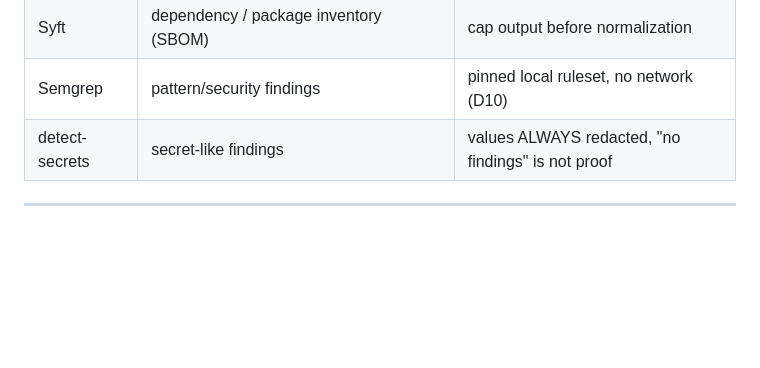
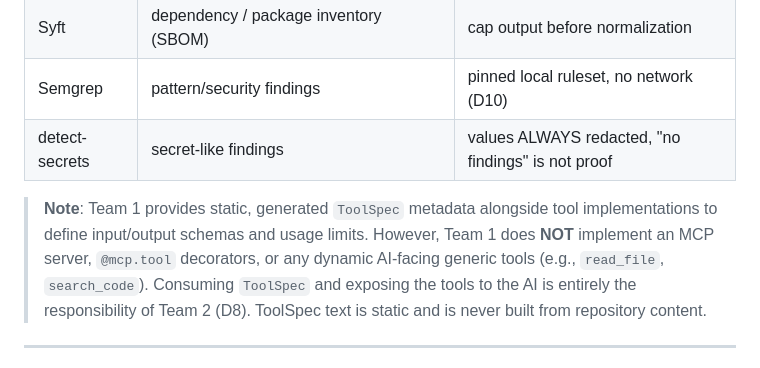
Before and after one commit to hakeem119/SecFlow, a Markdown page: AGENTS.md, the part around the change. Rendered like a GitHub page; blank space fills up the shorter version.

Commit message:
docs: Update AGENTS.md section 11 with ToolSpec metadata note

```diff
--- a/AGENTS.md
+++ b/AGENTS.md
@@ -264,6 +264,8 @@ Rules:
 | Semgrep | pattern/security findings | pinned local ruleset, no network (D10) |
 | detect-secrets | secret-like findings | values ALWAYS redacted, "no findings" is not proof |
 
+> **Note**: Team 1 provides static, generated `ToolSpec` metadata alongside tool implementations to define input/output schemas and usage limits. However, Team 1 does **NOT** implement an MCP server, `@mcp.tool` decorators, or any dynamic AI-facing generic tools (e.g., `read_file`, `search_code`). Consuming `ToolSpec` and exposing the tools to the AI is entirely the responsibility of Team 2 (D8). ToolSpec text is static and is never built from repository content.
+
 ---
 
 ## 12. repository_snapshot.yaml Contract (draft, frozen in Phase 1)
```
